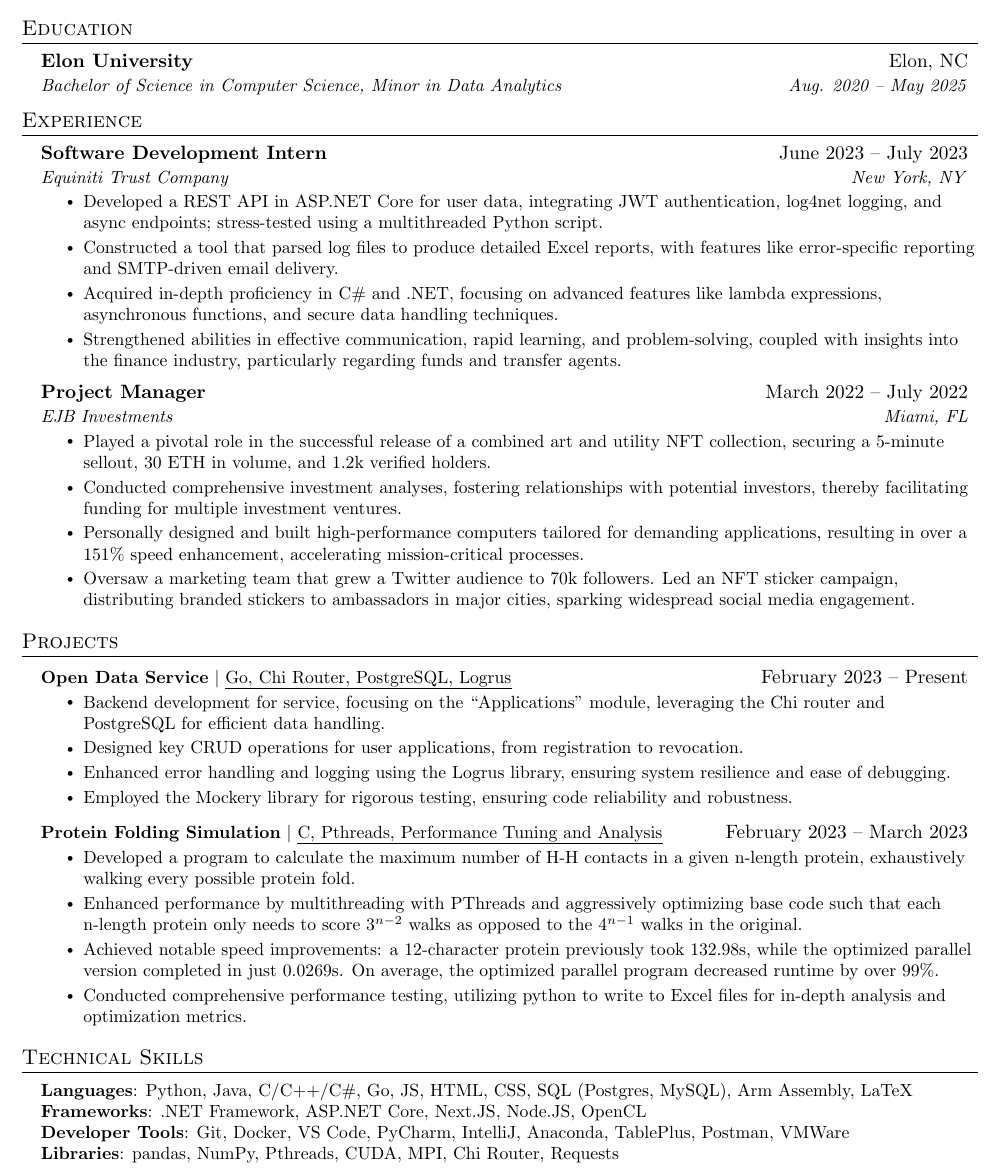
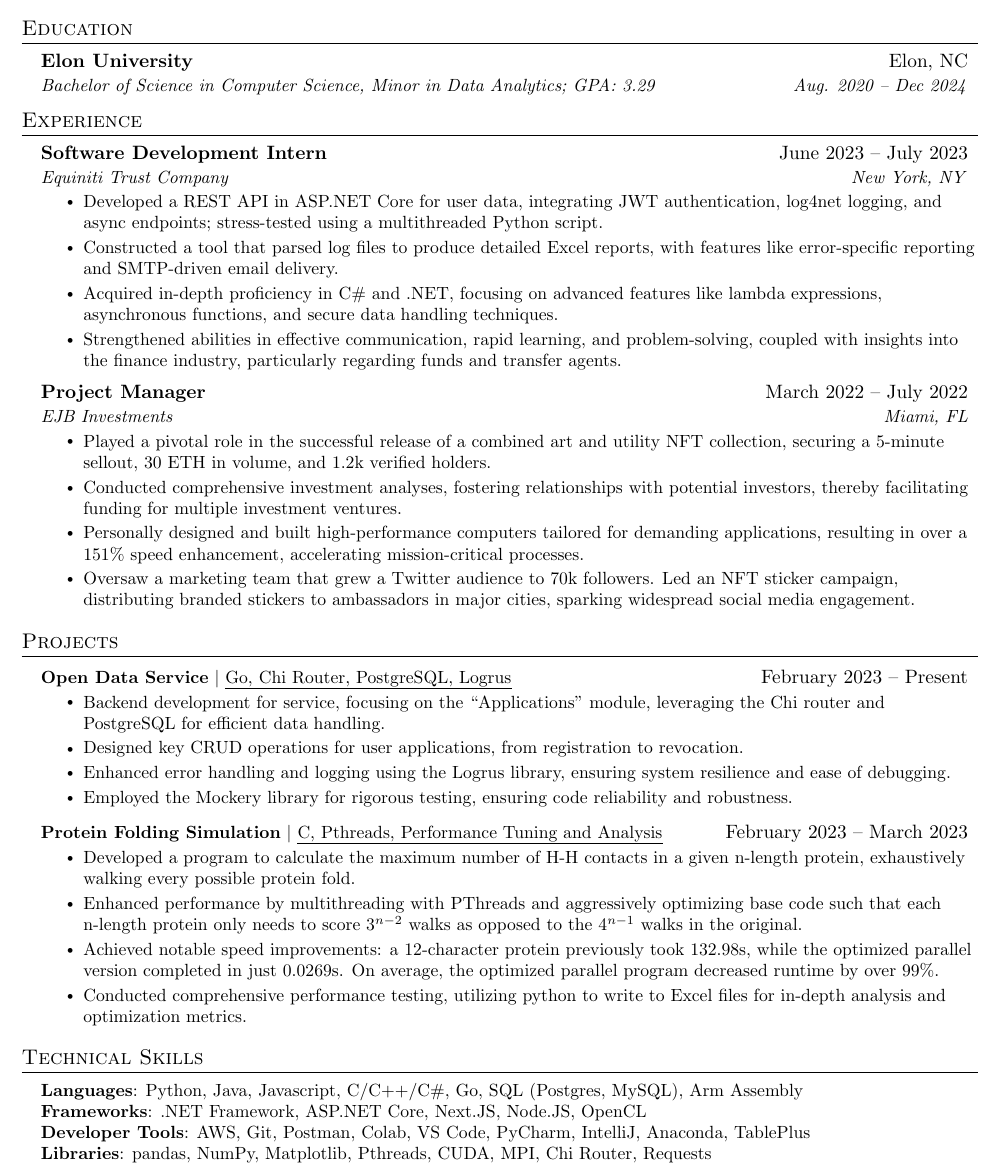
Before and after one commit to SheedGuy/Resume, a LaTeX document (main.tex): part of the page, cut so that both start at the same text. Compiled offline with pdfLaTeX.

Commit message:
Q1 2024 Update
- Change Grad Date
- Update languages, tools, and libraries to reflect recent experiences

```diff
--- a/main.tex
+++ b/main.tex
@@ -120,7 +120,7 @@
   \resumeSubHeadingListStart
     \resumeSubheading
       {Elon University}{Elon, NC}
-      {Bachelor of Science in Computer Science, Minor in Data Analytics}{Aug. 2020 -- May 2025}
+      {Bachelor of Science in Computer Science, Minor in Data Analytics; GPA: 3.29}{Aug. 2020 -- Dec 2024}
   \resumeSubHeadingListEnd
 
 
@@ -189,10 +189,10 @@
 \section{Technical Skills}
  \begin{itemize}[leftmargin=0.15in, label={}]
     \small{\item{
-     \textbf{Languages}{: Python, Java, C/C++/C\#, Go, JS, HTML, CSS, SQL (Postgres, MySQL), Arm Assembly, LaTeX} \\
+     \textbf{Languages}{: Python, Java, Javascript, C/C++/C\#, Go, SQL (Postgres, MySQL), Arm Assembly} \\
      \textbf{Frameworks}{: .NET Framework, ASP.NET Core, Next.JS, Node.JS, OpenCL} \\
-     \textbf{Developer Tools}{: Git, Docker, VS Code, PyCharm, IntelliJ, Anaconda, TablePlus, Postman, VMWare} \\
-     \textbf{Libraries}{: pandas, NumPy, Pthreads, CUDA, MPI, Chi Router, Requests}
+     \textbf{Developer Tools}{: AWS, Git, Postman, Colab, VS Code, PyCharm, IntelliJ, Anaconda, TablePlus} \\
+     \textbf{Libraries}{: pandas, NumPy, Matplotlib, Pthreads, CUDA, MPI, Chi Router, Requests}
     }}
  \end{itemize}
 
```
Also changed, not shown: main.pdf, 1 other file.
